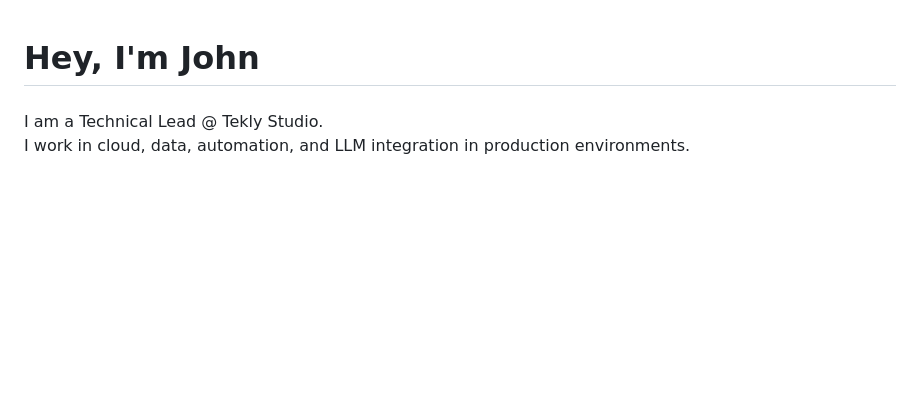
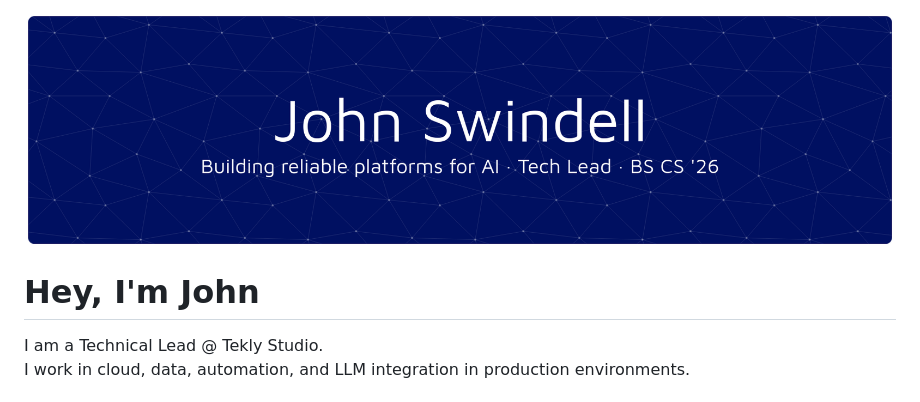
Before and after one commit to John-Swindell/John-Swindell, a Markdown page: README.md, the part around the change. GitHub-like rendering; blank space fills up the shorter version.

```diff
--- a/README.md
+++ b/README.md
@@ -1,6 +1,6 @@
+![Header](./img/github-header-banner.png)
+
 <h1 align="left">Hey, I'm John</h1>
-
-###
 
 <p align="left">
   I am a Technical Lead @ Tekly Studio. <br>
```
